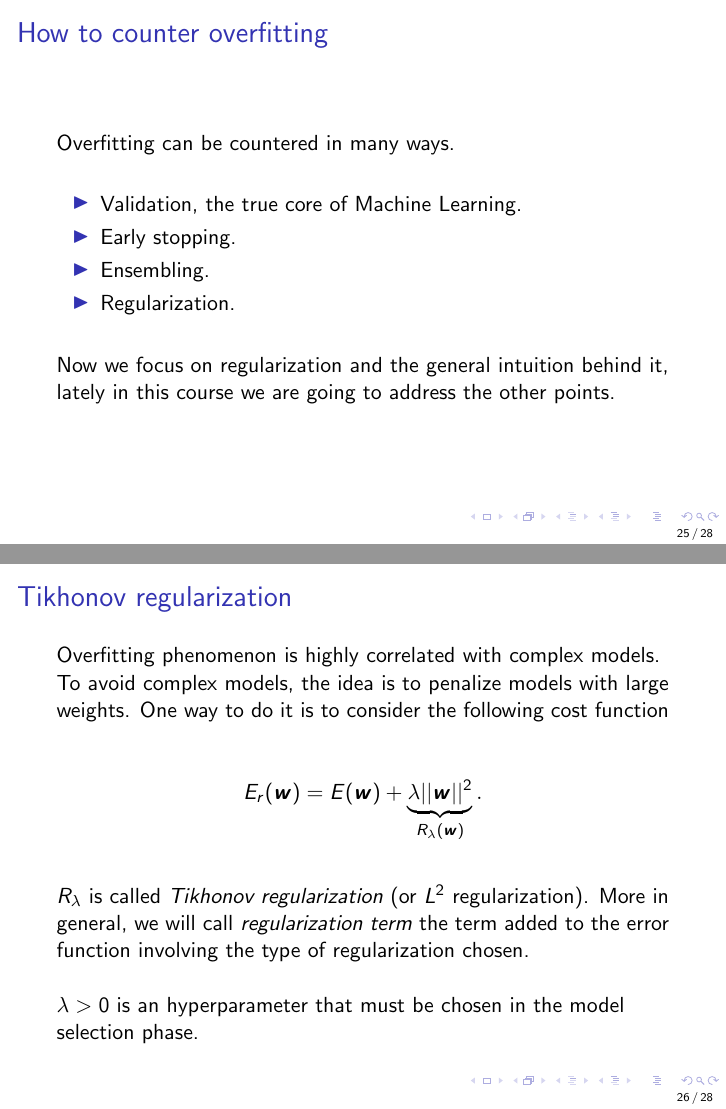
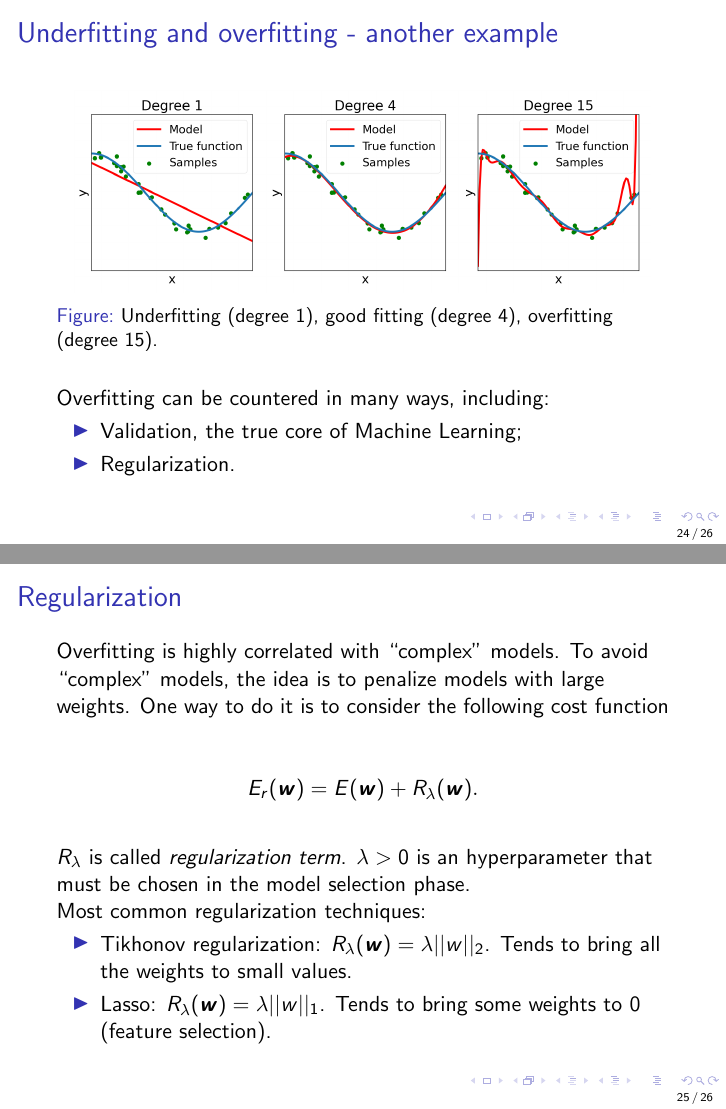
Before and after one commit to alucantonio/data_science, LaTeX slides (slides/LinearRegression.tex): pages 25 and 26 of 28 before the commit and pages 24 and 25 of 26 after it, joined at a grey line. Compiled offline with pdfLaTeX.

Commit message:
Improved linear regression slides

```diff
--- a/slides/LinearRegression.tex
+++ b/slides/LinearRegression.tex
@@ -389,49 +397,46 @@
 			\includegraphics[scale=0.35]{images/overfitting_poly}
 			\caption{Underfitting (degree 1), good fitting (degree 4), overfitting (degree 15).}
 		\end{figure}
+
+	Overfitting can be countered in many ways, including:
+
+	\begin{itemize}
+		\item Validation, the true core of Machine Learning;
+		\item Regularization.
+	\end{itemize}
 	\end{frame}
 
-	\begin{frame}
-		\frametitle{How to counter overfitting}
-
-		Overfitting can be countered in many ways.
-
-		\vspace{5mm}
-
-		\begin{itemize}
-			\item Validation, the true core of Machine Learning.
-			\item Early stopping.
-			\item Ensembling.
-			\item Regularization.
-		\end{itemize}
-
-		\vspace{5mm}
-
-		Now we focus on regularization and the general intuition behind it, lately in this course we are going to address the other points.
-	\end{frame}
 
 	\begin{frame}
-		\frametitle{Tikhonov regularization}
+		\frametitle{Regularization}
 
-		Overfitting phenomenon is highly correlated with complex models. To avoid complex models, the idea is to penalize models with large weights. One way to do it is to consider the following cost function
+		Overfitting is highly correlated with ``complex" models. To avoid ``complex" models, the idea is to penalize models with large weights. One way to do it is to consider the following cost function
 
 	\vspace{5mm}
 
 		\begin{equation*}
-			E_{r}(\bm{w}) = E(\bm{w}) + \underbrace{\lambda ||\bm{w}||^2}_{R_{\lambda}(\bm{w})}.
+			E_{r}(\bm{w}) = E(\bm{w}) + R_{\lambda}(\bm{w}).
 		\end{equation*}
 
 	\vspace{5mm}
 
-	$R_{\lambda}$ is called \textsl{Tikhonov regularization} (or $L^2$ regularization). More in general, we will call \textsl{regularization term} the term added to the error function involving the type of regularization chosen.
+	$R_{\lambda}$ is called \textsl{regularization term}.
+	$\lambda > 0$ is an hyperparameter that must be chosen in the model selection phase.
 
-	\vspace{5mm}
-
-	$\lambda > 0$ is an hyperparameter that must be chosen in the model selection phase.
+	Most common regularization techniques:
+	\begin{itemize}
+		\item Tikhonov regularization: $R_{\lambda}(\bm{w}) = \lambda ||w||_2$. Tends to bring all the weights to small values.
+		\item Lasso: $R_{\lambda}(\bm{w}) = \lambda ||w||_1$. Tends to bring some weights to $0$ (feature selection).
+	\end{itemize}
 	\end{frame}
 
 	\begin{frame}
 		\frametitle{LR with Tikhonov regularization}
+		Cost function (with no regularization):
+		\begin{equation*}
+			E(\bm{w}) = \frac{1}{N} ||\mathsf{X} \bm{w} - \bm{y}||^2.
+		\end{equation*}
+
 		New cost function:
 		\begin{equation*}
 			E_{r}(\bm{w}) = E(\bm{w}) + \lambda ||\bm{w}||^2.
```
Also changed, not shown: slides/LinearRegression.pdf, slides/LinearRegression.tex (69 more changed lines).
